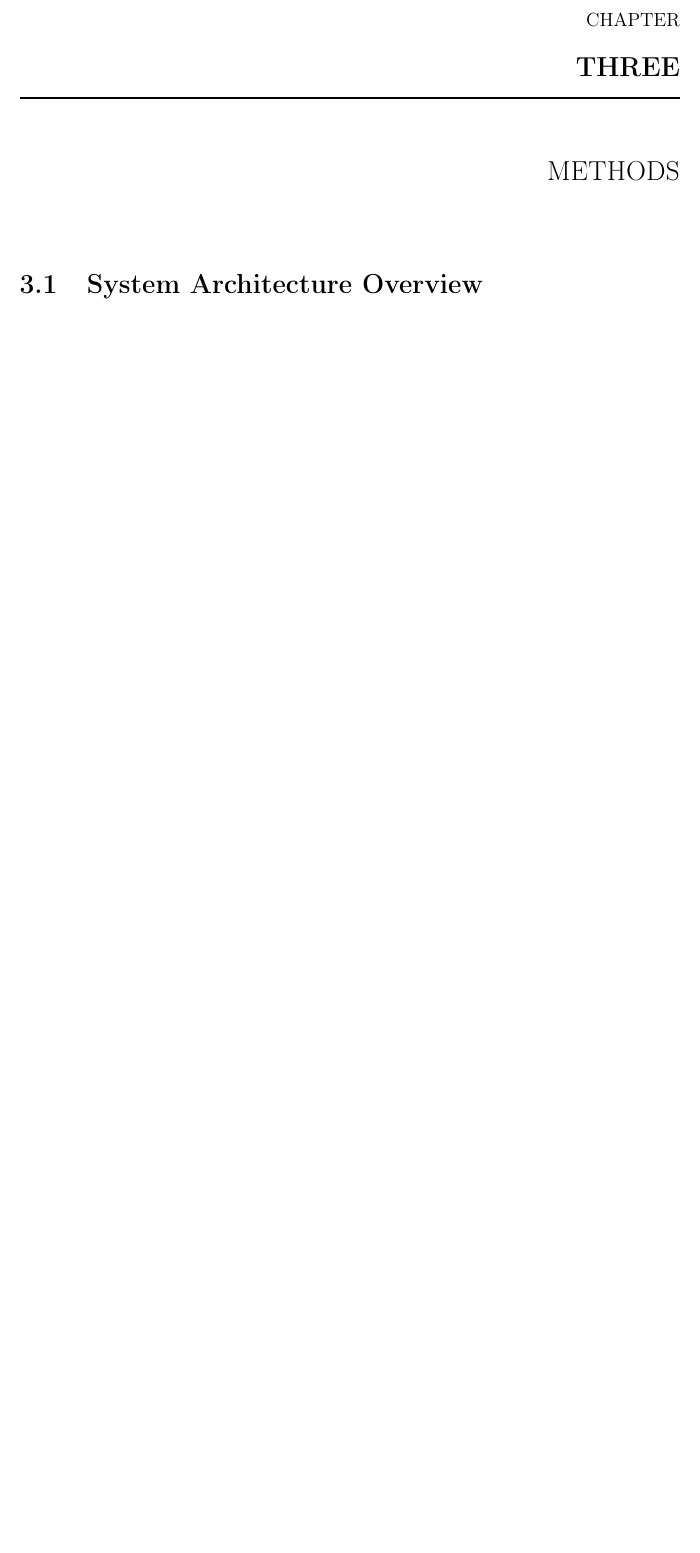
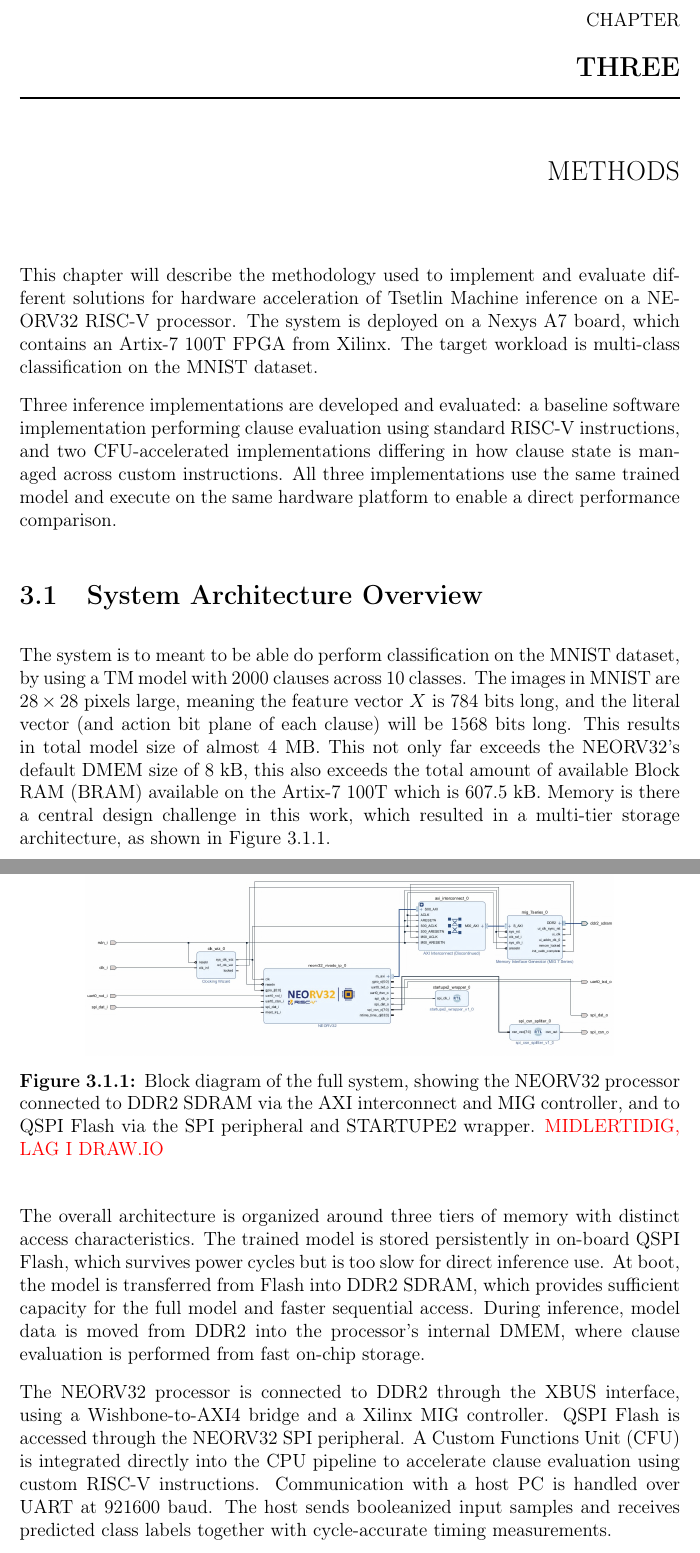
Before and after one commit to joblob7488/master_thesis, a LaTeX thesis (main.tex, which reads Chapters/03Method/0MethodHeader.tex, Chapters/03Method/1SysOverview.tex): part of page 26 of 33 before the commit and two parts of pages 25 and 26 of 34 after it, the two joined at a grey line, cut so that both start at the same text, the shorter picture padded with empty space. Compiled offline with pdfLaTeX.

Commit message:
added some comments and started on chapter 3

```diff
--- a/Chapters/03Method/0MethodHeader.tex
+++ b/Chapters/03Method/0MethodHeader.tex
@@ -1,3 +1,16 @@
+% -------------------------------------
+%   Introductory section
+% -------------------------------------
+
+This chapter will describe the methodology used to implement and evaluate different solutions for hardware acceleration of Tsetlin Machine inference on a NEORV32 RISC-V processor. The system is deployed on a Nexys A7 board, which contains an Artix-7 100T FPGA from Xilinx. The target workload is multi-class classification on the MNIST dataset.
+
+Three inference implementations are developed and evaluated: a baseline software
+implementation performing clause evaluation using standard RISC-V instructions,
+and two CFU-accelerated implementations differing in how clause state is managed
+across custom instructions. All three implementations use the same trained model
+and execute on the same hardware platform to enable a direct performance
+comparison.
+
 % -------------------------------------
 %   System Architecture Overview
 % -------------------------------------
--- a/Chapters/03Method/1SysOverview.tex
+++ b/Chapters/03Method/1SysOverview.tex
@@ -1 +1,17 @@
 \section{System Architecture Overview}
+\label{sec:sys_overview}
+
+The system is to meant to be able do perform classification on the MNIST dataset, by using a TM model with 2000 clauses across 10 classes. The images in MNIST are $28 \times 28$ pixels large, meaning the feature vector $X$ is 784 bits long, and the literal vector (and action bit plane of each clause) will be 1568 bits long. This results in total model size of almost 4 MB. This not only far exceeds the NEORV32's default DMEM size of 8 kB, this also exceeds the total amount of available Block RAM (BRAM) available on the Artix-7 100T which is 607.5 kB. Memory is there a central design challenge in this work, which resulted in a multi-tier storage architecture, as shown in Figure \ref{fig:sys_arch}.
+
+\begin{figure}[H]
+    \centering
+    \includegraphics[width =0.8\textwidth]{Figures/blokk_diag.jpg}
+    \caption{Block diagram of the full system, showing the NEORV32 processor
+    connected to DDR2 SDRAM via the AXI interconnect and MIG controller, and
+    to QSPI Flash via the SPI peripheral and STARTUPE2 wrapper. \textcolor{red}{MIDLERTIDIG, LAG I DRAW.IO}}
+    \label{fig:sys_arch}
+\end{figure}
+
+The overall architecture is organized around three tiers of memory with distinct access characteristics. The trained model is stored persistently in on-board QSPI Flash, which survives power cycles but is too slow for direct inference use. At boot, the model is transferred from Flash into DDR2 SDRAM, which provides sufficient capacity for the full model and faster sequential access. During inference, model data is moved from DDR2 into the processor's internal DMEM, where clause evaluation is performed from fast on-chip storage.
+
+The NEORV32 processor is connected to DDR2 through the XBUS interface, using a Wishbone-to-AXI4 bridge and a Xilinx MIG controller. QSPI Flash is accessed through the NEORV32 SPI peripheral. A Custom Functions Unit (CFU) is integrated directly into the CPU pipeline to accelerate clause evaluation using custom RISC-V instructions. Communication with a host PC is handled over UART at 921600 baud. The host sends booleanized input samples and receives predicted class labels together with cycle-accurate timing measurements.
```
Also changed, not shown: Chapters/02Theory/0TheoryHeader.tex (+2 -0 lines), Figures/blokk_diag.jpg (added).
